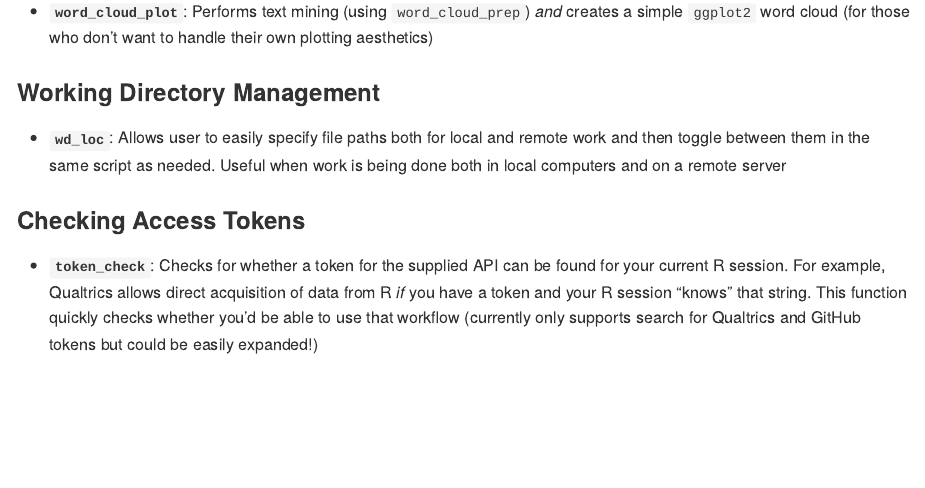
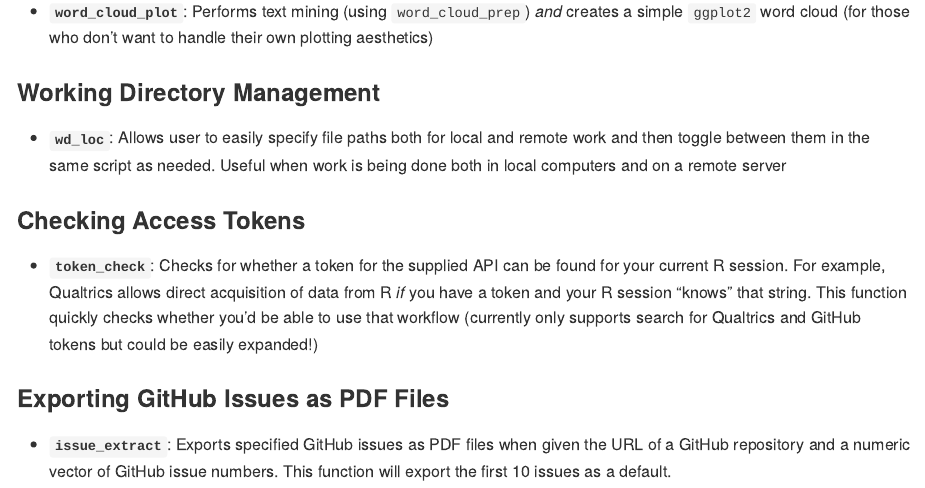
Before and after one commit to NCEAS/scicomptools, an R Markdown document (README.Rmd): the page in a window 1100 px wide, from 1250 px down. The pictures show the output file README.md that the author committed with the source, drawn offline in the style of GitHub; badge pictures from the web are left out.

Commit message:
docs: added description of `issue_extract` to the README

```diff
--- a/README.Rmd
+++ b/README.Rmd
@@ -66,3 +66,7 @@ install.packages("scicomptools")
 ### Checking Access Tokens
 
 - **`token_check`**: Checks for whether a token for the supplied API can be found for your current R session. For example, Qualtrics allows direct acquisition of data from R *if* you have a token and your R session "knows" that string. This function quickly checks whether you'd be able to use that workflow (currently only supports search for Qualtrics and GitHub tokens but could be easily expanded!)
+
+### Exporting GitHub Issues as PDF Files
+
+- **`issue_extract`**: Exports specified GitHub issues as PDF files when given the URL of a GitHub repository and a numeric vector of GitHub issue numbers. This function will export the first 10 issues as a default.
```
Also changed, not shown: README.md.
